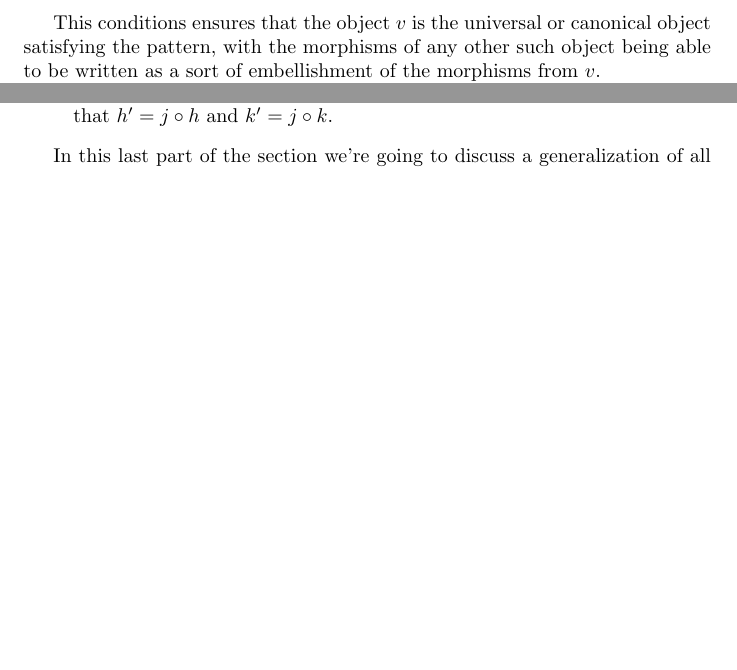
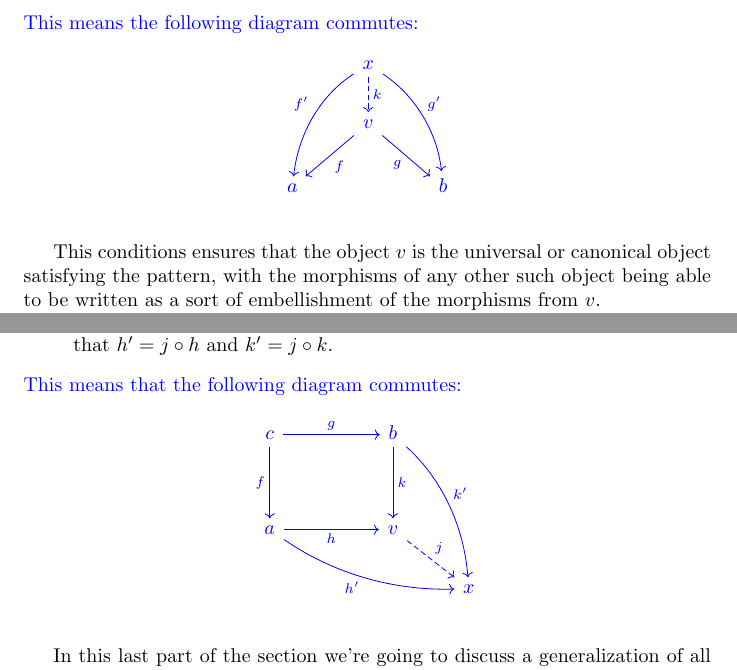
Before and after one commit to danielsinderson/Capstone-Project, a LaTeX thesis (thesis/capstone_paper.tex): two parts of pages 4 and 5 of 7 before the commit and two parts of pages 4 and 6 of 8 after it, joined at a grey line, cut at the place of the change, the shorter picture padded with empty space. The pictures show the PDF file thesis/capstone_paper.pdf that the author committed with the source.

Commit message:
- added commutative diagrams for natural transformations, (co)products, (co)equalizers, pushouts, and pullbacks.

```diff
--- a/thesis/capstone_paper.tex
+++ b/thesis/capstone_paper.tex
@@ -128,3 +132,9 @@ In category theory there's a universal property that generalizes notions of mult
     \begin{enumerate}
         \item For any other object $x$ with morphisms $f':x\rightarrow a$ and $g':x\rightarrow b$, there is a unique isomorphism $k:x\rightarrow v$ such that $f\circ k=f'$ and $g\circ k=g'$.
     \end{enumerate}
+    \color{blue}
+    This means the following diagram commutes:
+    \[\begin{tikzcd}
+            & x \\
+            & v \\
+            a && b
@@ -131,3 +146,5 @@ In category theory there's a universal property that generalizes notions of mult
+        \end{tikzcd}\]
+    \color{black}
 \end{definition}
 This conditions ensures that the object $v$ is the universal or canonical object satisfying the pattern, with the morphisms of any other such object being able to be written as a sort of embellishment of the morphisms from $v$.
 
@@ -138,3 +155,9 @@ Dual to products are coproducts, which generalize the notion of addition.
     \begin{enumerate}
         \item For any other object $x$ with morphisms $f':a\rightarrow x$ and $g':b\rightarrow x$, there is a unique isomorphism $k:v\rightarrow x$ such that $k\circ f=f'$ and $k\circ g=g'$.
     \end{enumerate}
+    \color{blue}
+    This means the following diagram commutes:
+    \[\begin{tikzcd}
+            & x \\
+            & v \\
+            a && b
@@ -148,3 +178,7 @@ NOTE: In \textbf{Set}, equalizers pick out the subset of a set $a$ that is the i
         \item $f\circ h=g\circ h$.
         \item For any other object $x\in Ob(\mathcal{C})$ with morphism $h':x\rightarrow a$ such that $f\circ h'=g\circ h'$, there exists a unique morphism $k:x\rightarrow v$ such that $h'=h\circ k$.
     \end{enumerate}
+    \color{blue}
+    This means the following diagram commutes:
+    \[\begin{tikzcd}
+            x & v & a & b
@@ -158,3 +199,7 @@ NOTE: In \textbf{Set}, coequalizers pick out the subset of a set $b$ that is the
         \item $h\circ f=h\circ g$.
         \item For any other object $x\in Ob(\mathcal{C})$ with morphism $h':b\rightarrow x$ such that $h'\circ f=h'\circ g$, there exists a unique morphism $k:v\rightarrow x$ such that $h'=k\circ h$.
     \end{enumerate}
+    \color{blue}
+    This means that the following diagram commutes:
+    \[\begin{tikzcd}
+            a & b & v & x
@@ -168,3 +220,8 @@ NOTE: In \textbf{Set}, pullbacks are the fiber product of two sets.
         \item $f\circ h=g\circ k$.
         \item For any other object $x\in Ob(\mathcal{C})$ with morphisms $h':x\rightarrow a$, and $k':x\rightarrow b$ such that $f'\circ h=g'\circ k$, there exists a unique morphism $j:x\rightarrow v$ such that $f'=f\circ j$ and $g'=g\circ j$.
     \end{enumerate}
+    \color{blue}
+    This means that the following diagram commutes:
+    \[\begin{tikzcd}
+            x \\
+            & v && a \\
@@ -178,3 +246,9 @@ NOTE: In \textbf{Set}, pushouts are...
         \item $h\circ f=k\circ g$.
         \item For any other object $x\in Ob(\mathcal{C})$ with morphisms $h':a\rightarrow x$, and $k':b\rightarrow x$ such that $h'\circ f=k'\circ g$, there exists a unique morphism $j:v\rightarrow x$ such that $h'=j\circ h$ and $k'=j\circ k$.
     \end{enumerate}
+    \color{blue}
+    This means that the following diagram commutes:
+    \[\begin{tikzcd}
+            c && b \\
+            \\
+            a && v \\
@@ -181,3 +263,5 @@ NOTE: In \textbf{Set}, pushouts are...
+        \end{tikzcd}\]
+    \color{black}
 \end{definition}
 
 In this last part of the section we're going to discuss a generalization of all of the previous universal properties called cones and cocones.
```
Also changed, not shown: thesis/capstone_paper.pdf, thesis/capstone_paper.tex (61 more changed lines), 5 other files.
